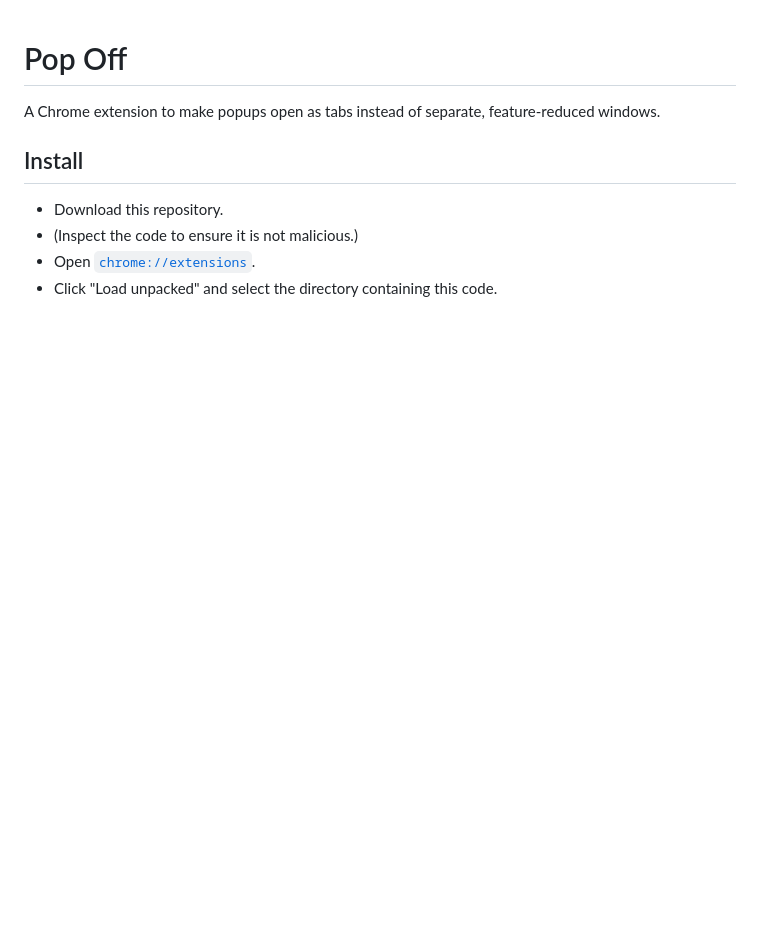
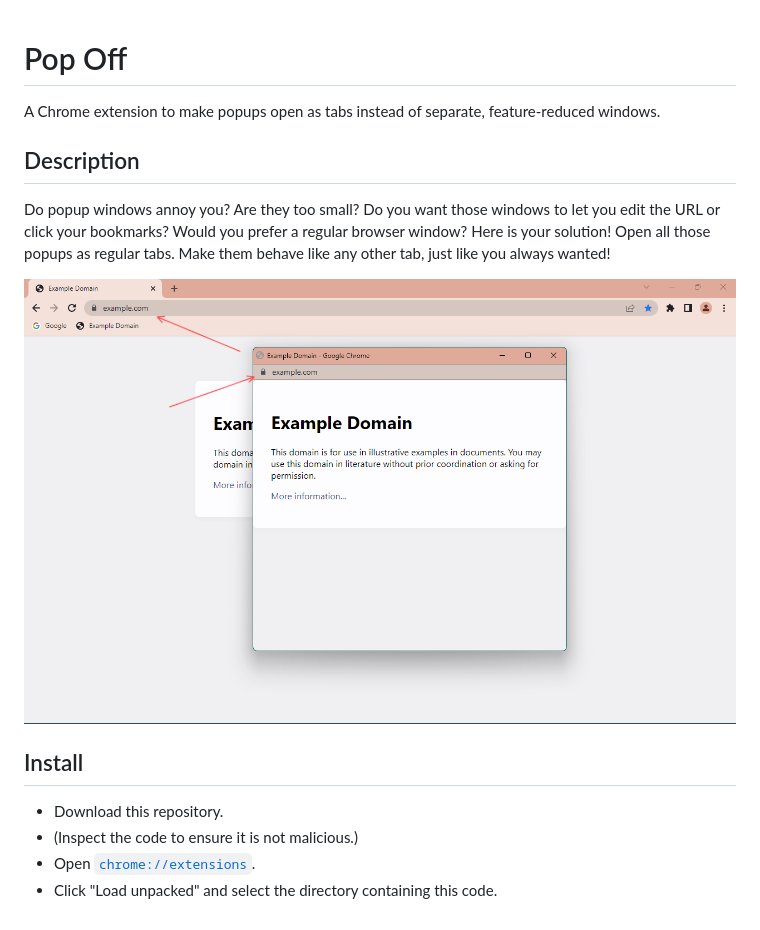
Before and after one commit to linusaurusrex/popoff, a Markdown page: README.md, the part around the change. Rendered like a GitHub page; pictures changed too: images/screenshot-1-1280x800.png (added); blank space fills up the shorter version.

Commit message:
Add more details in README
Describe use case.
Add screenshot.

```diff
--- a/README.md
+++ b/README.md
@@ -1,5 +1,16 @@
 # Pop Off
 A Chrome extension to make popups open as tabs instead of separate, feature-reduced windows.
+
+## Description
+Do popup windows annoy you?
+Are they too small?
+Do you want those windows to let you edit the URL or click your bookmarks?
+Would you prefer a regular browser window?
+Here is your solution!
+Open all those popups as regular tabs.
+Make them behave like any other tab, just like you always wanted!
+
+![Screenshot of a popup window with arrows pointing out the minimal URL bar](images/screenshot-1-1280x800.png)
 
 ## Install
 - Download this repository.
```
